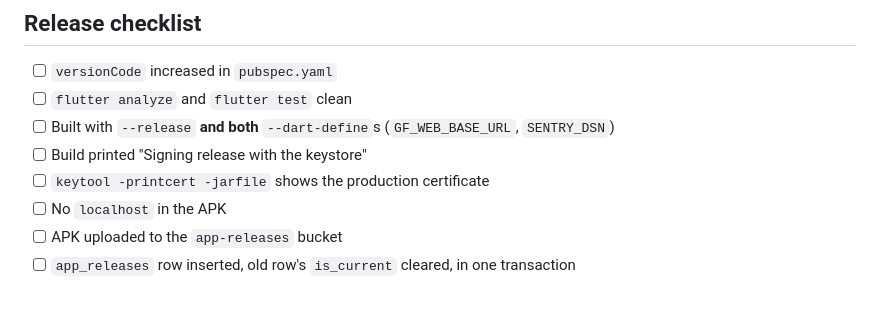
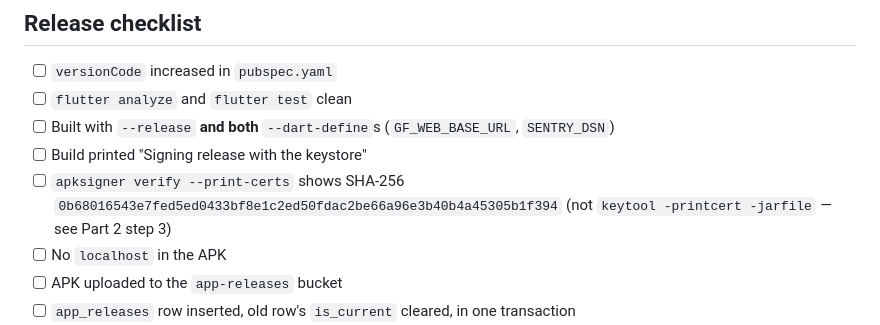
Before and after one commit to conradbrink/Gold-Fortune-Merch-App, a Markdown page: docs/RELEASE-ANDROID.md, the part around the change. Rendered like a GitHub page; blank space fills up the shorter version.

Commit message:
Point the release checklist at apksigner, not keytool
Part 2 step 3 already warns at length that `keytool -printcert -jarfile`
answers "Not a signed jar file" on a correctly signed APK — modern AGP signs
with APK Signature Scheme v2 only, so the v1 JAR signature keytool looks for
is not there. The checklist at the bottom of the same file still told you to
run it, which is the line someone cutting a release actually follows.

It now names `apksigner verify --print-certs` and the SHA-256 every release
must show, so the check is pass/fail rather than "looks like the right owner",
and keeps the keytool negation inline — a checklist reader does not scroll
back up to the prose.

Co-Authored-By: Claude Opus 5 <noreply@anthropic.com>

```diff
--- a/docs/RELEASE-ANDROID.md
+++ b/docs/RELEASE-ANDROID.md
@@ -269,7 +269,9 @@ be checked immediately after publishing.
 - [ ] Built with `--release` **and both** `--dart-define`s
       (`GF_WEB_BASE_URL`, `SENTRY_DSN`)
 - [ ] Build printed "Signing release with the keystore"
-- [ ] `keytool -printcert -jarfile` shows the production certificate
+- [ ] `apksigner verify --print-certs` shows SHA-256
+      `0b68016543e7fed5ed0433bf8e1c2ed50fdac2be66a96e3b40b4a45305b1f394`
+      (not `keytool -printcert -jarfile` — see Part 2 step 3)
 - [ ] No `localhost` in the APK
 - [ ] APK uploaded to the `app-releases` bucket
 - [ ] `app_releases` row inserted, old row's `is_current` cleared, in one transaction
```
